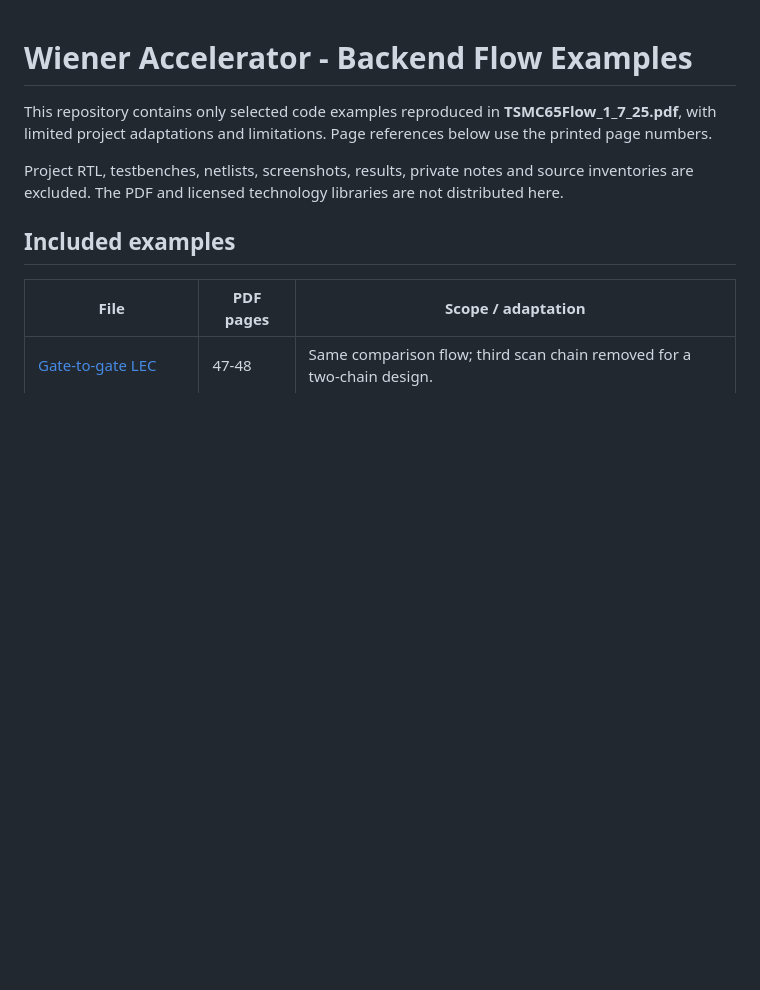
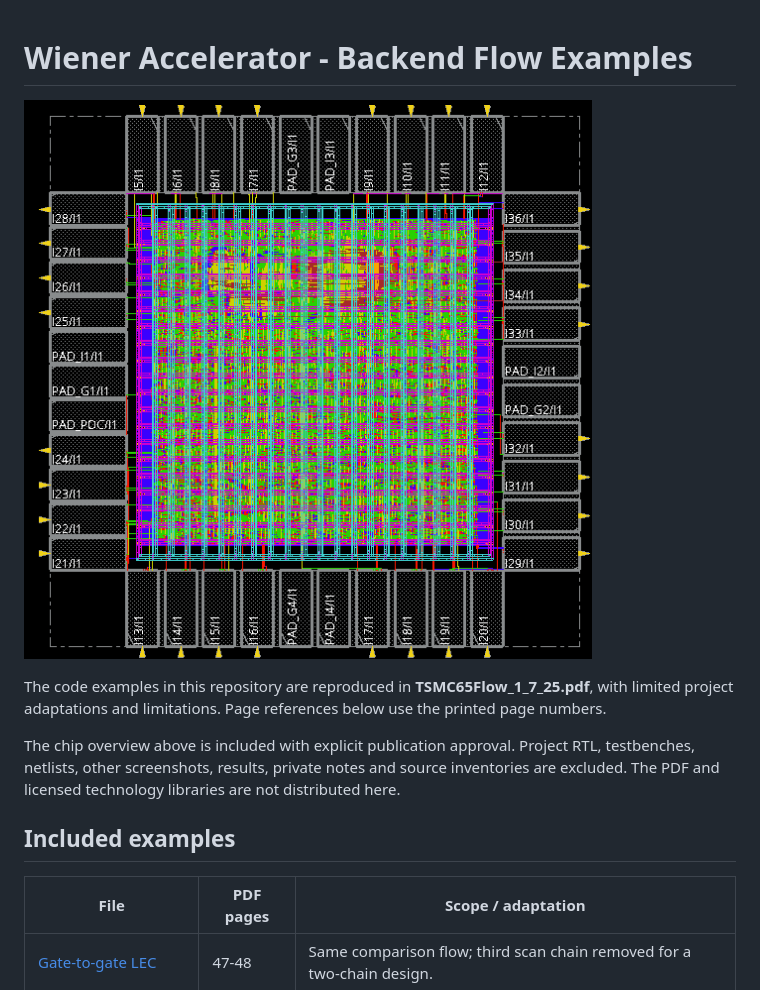
Before and after one commit to Alen-Tomer-Technion-Projects/Wiener_accelerator_backend_Physical_design, a Markdown page: README.md, the part around the change. Drawn GitHub-style; pictures changed too: assets/chip_layout.png (added); blank space fills up the shorter version.

Commit message:
Feature the approved chip layout image in the README

```diff
--- a/README.md
+++ b/README.md
@@ -1,9 +1,12 @@
 # Wiener Accelerator - Backend Flow Examples
 
-This repository contains only selected code examples reproduced in **TSMC65Flow_1_7_25.pdf**,
+![Wiener accelerator chip layout](assets/chip_layout.png)
+
+The code examples in this repository are reproduced in **TSMC65Flow_1_7_25.pdf**,
 with limited project adaptations and limitations. Page references below use the printed page numbers.
 
-Project RTL, testbenches, netlists, screenshots, results, private notes and source inventories are excluded.
+The chip overview above is included with explicit publication approval. Project RTL, testbenches, netlists,
+other screenshots, results, private notes and source inventories are excluded.
 The PDF and licensed technology libraries are not distributed here.
 
 ## Included examples
```
